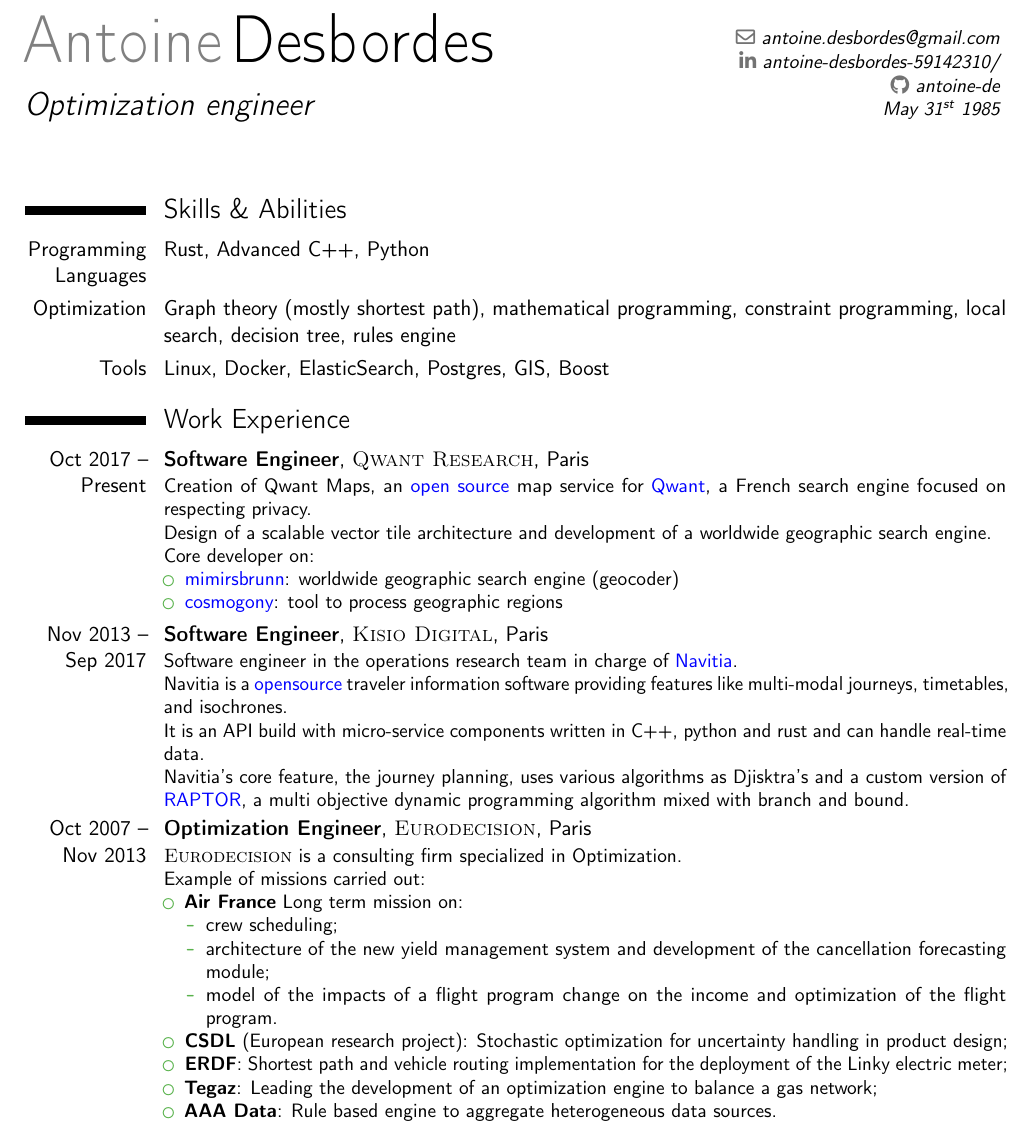
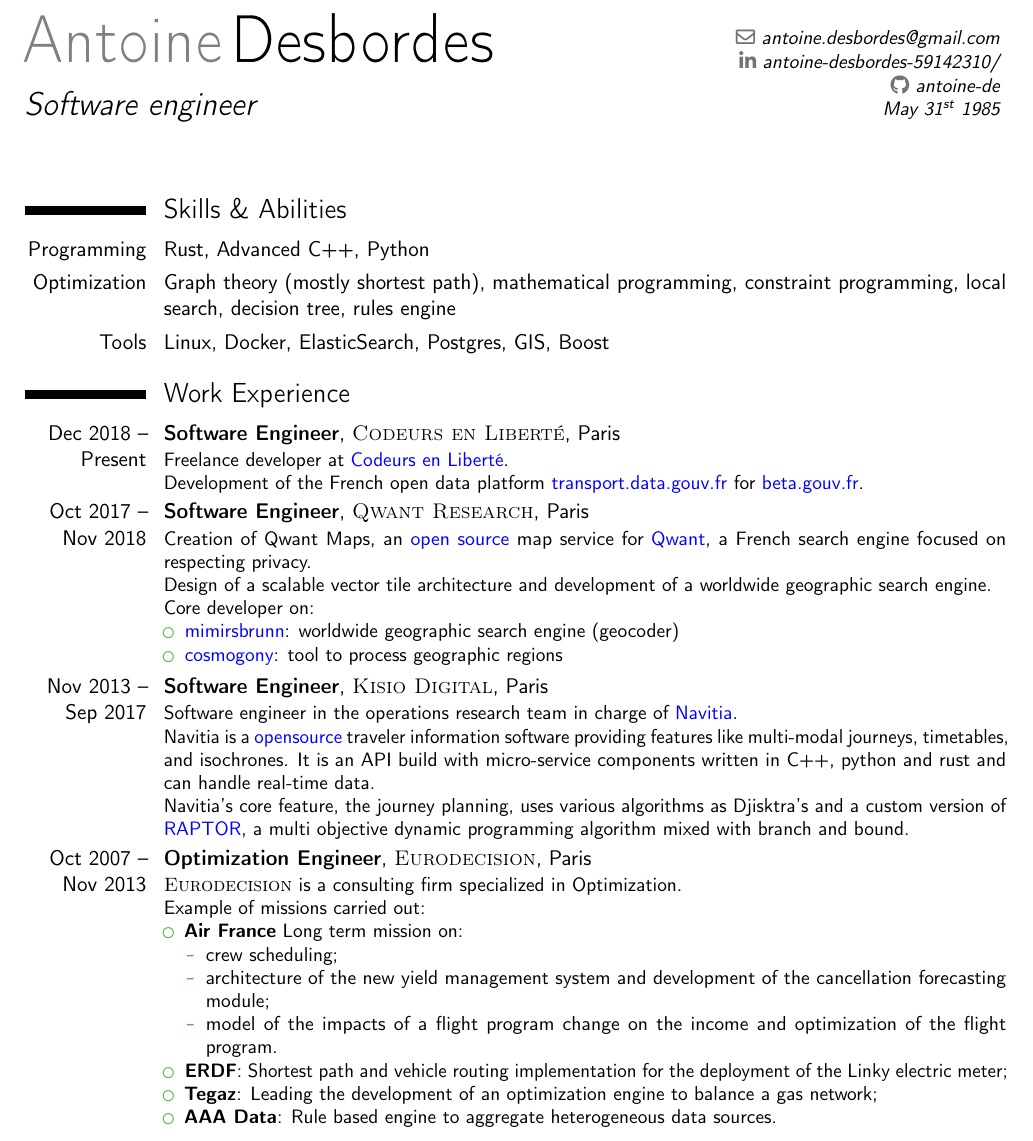
Before and after one commit to antoine-de/cv, a LaTeX CV (antoine_desbordes.tex): part of the page, cut so that both start at the same text. Compiled offline with pdfLaTeX.

Commit message:
update cv with codeurs en liberté

```diff
--- a/antoine_desbordes.tex
+++ b/antoine_desbordes.tex
@@ -41,7 +41,7 @@
 \familyname{Desbordes} % Your last name
 
 % All information in this block is optional, comment out any lines you don't need
-\title{Optimization engineer}
+\title{Software engineer}
 \email{antoine.desbordes@gmail.com}
 \social[linkedin]{antoine-desbordes-59142310/}
 \social[github]{antoine-de}
@@ -60,7 +60,7 @@
 
 \section{Skills \& Abilities}
 
-\cvitem{Programming Languages}{Rust, Advanced C++, Python}
+\cvitem{Programming}{Rust, Advanced C++, Python}
 \cvitem{Optimization}{Graph theory (mostly shortest path), mathematical programming, constraint programming, local search, decision tree, rules engine}
 \cvitem{Tools}{Linux, Docker, ElasticSearch, Postgres, GIS, Boost}
 
@@ -70,7 +70,13 @@
 
 \section{Work Experience}
 
-\cventry{Oct 2017 -- Present}{Software Engineer}{\textsc{Qwant Research}}{Paris}{}{
+\cventry{Dec 2018 -- Present}{Software Engineer}{\textsc{Codeurs en Liberté}}{Paris}{}{
+  Freelance developer at \Colorhref{https://codeursenliberte.fr/}{Codeurs en Liberté}.
+  \newline{}
+  Development of the French open data platform \Colorhref{https://transport.data.gouv.fr}{transport.data.gouv.fr} for \Colorhref{https://beta.gouv.fr/}{beta.gouv.fr}.
+}
+
+\cventry{Oct 2017 -- Nov 2018}{Software Engineer}{\textsc{Qwant Research}}{Paris}{}{
   Creation of Qwant Maps, an \Colorhref{https://github.com/QwantResearch/qwantmaps}{open source} map service for \Colorhref{https://qwant.fr}{Qwant}, a French search engine focused on respecting privacy.
     \newline{}
     Design of a scalable vector tile architecture and development of a worldwide geographic search engine.
@@ -87,7 +93,6 @@
     \newline{}
     Navitia is a \Colorhref{https://github.com/CanalTP/navitia}{opensource} traveler information software providing features like multi-modal journeys,
      timetables, and isochrones.
-    \newline{}
     It is an API build with micro-service components written in C++, python and rust and can handle real-time data.
     \newline{}
     Navitia's core feature, the journey planning, uses various algorithms as Djisktra's and a custom version of
@@ -104,7 +109,6 @@
             \item architecture of the new yield management system and development of the cancellation forecasting module;
             \item model of the impacts of a flight program change on the income and optimization of the flight program.
         \end{itemize}
-    \item \textbf{CSDL} (European research project): Stochastic optimization for uncertainty handling in product design;
     \item \textbf{ERDF}: Shortest path and vehicle routing implementation for the deployment of the Linky electric meter;
     \item \textbf{Tegaz}: Leading the development of an optimization engine to balance a gas network;
     \item \textbf{AAA Data}: Rule based engine to aggregate heterogeneous data sources.
```
Also changed, not shown: antoine_desbordes.pdf.
